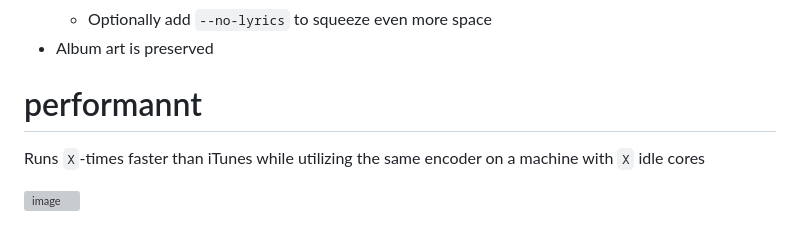
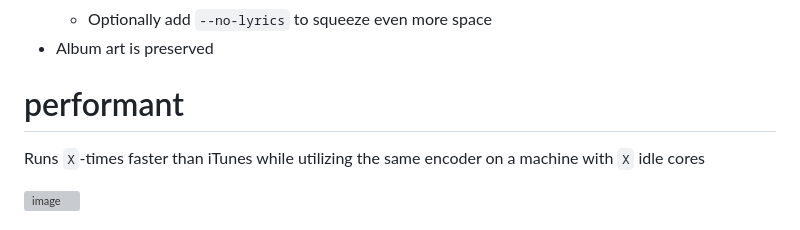
Before and after one commit to jmonster/podhnologic, a Markdown page: README.md, the part around the change. Drawn GitHub-style; grey boxes are pictures that could not be loaded.

```diff
--- a/README.md
+++ b/README.md
@@ -43,7 +43,7 @@ This tool is simple and opinionated. I assume you want the best possible but pra
   - Optionally add `--no-lyrics` to squeeze even more space
 - Album art is preserved
 
-# performannt
+# performant
 
 Runs `X`-times faster than iTunes while utilizing the same encoder on a machine with `X` idle cores
 
```
